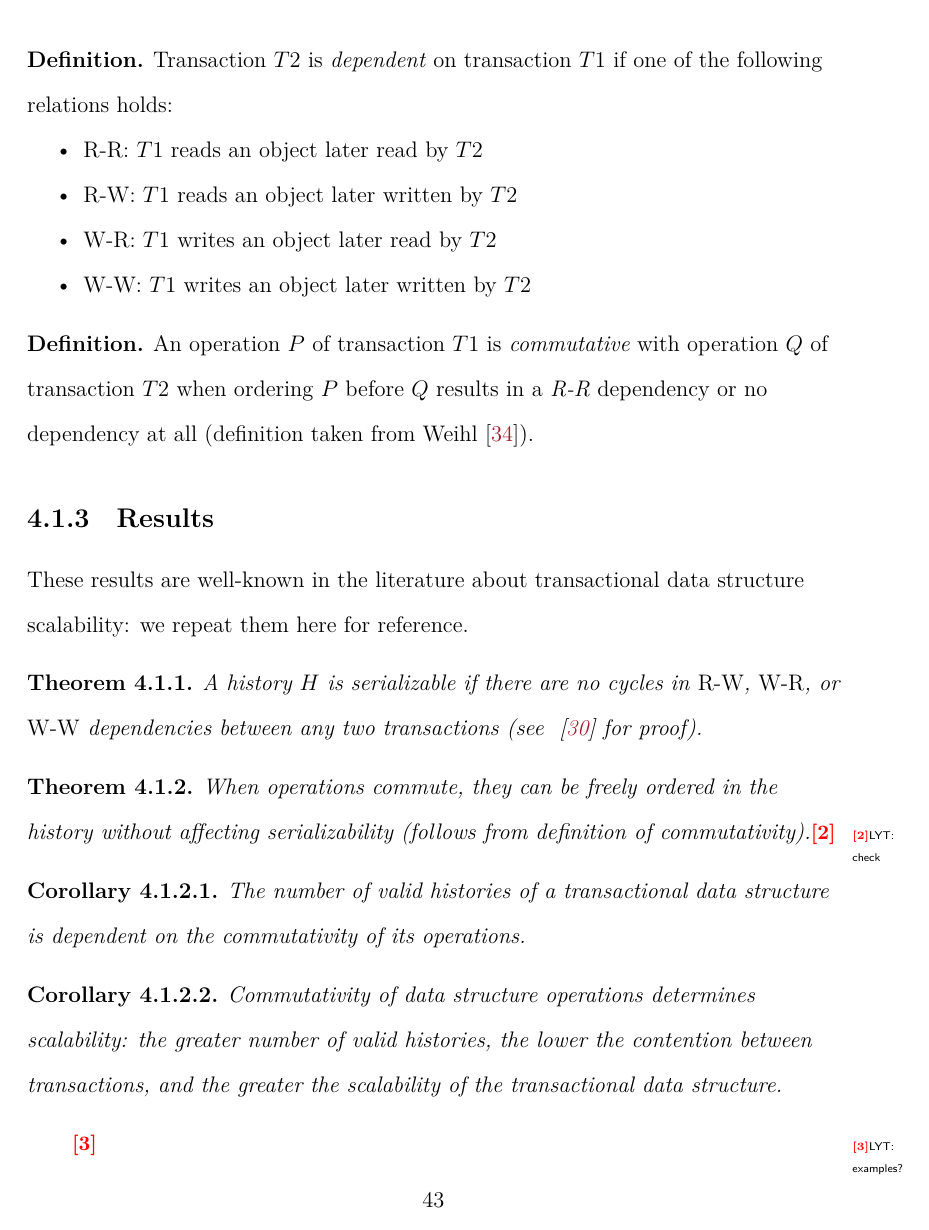
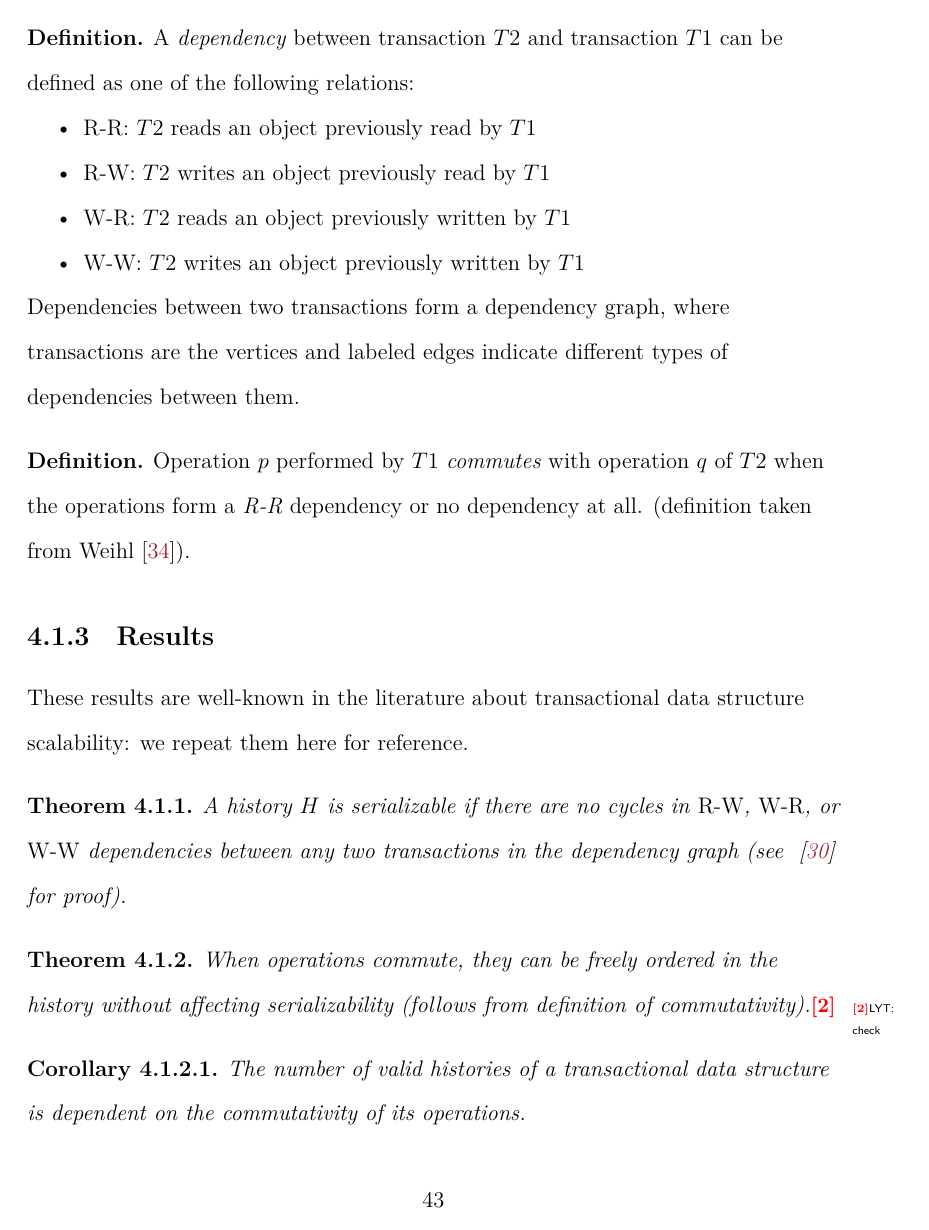
Before and after one commit to tslilyai/lyt-senior-thesis, a LaTeX thesis (thesis.tex, which reads chapters/queues/commutativity.tex): page 53 of 100. Compiled offline with XeLaTeX; a LaTeX package or settings file that is missing is left out.

Commit message:
margo written comments on queue commutativity and wqueue sections

```diff
--- a/chapters/queues/commutativity.tex
+++ b/chapters/queues/commutativity.tex
@@ -68,24 +68,26 @@ $H$ is a serializable history given $H'$. $H''$ represents a serial history but
 Note that all operations can be classified as sets of reads and/or writes (as we do in Table~\ref{table:qrw}). We therefore define dependencies abstractly as reads and writes of particular objects in our definitions.
 
 \begin{defn}
-    Transaction $T2$ is \emph{dependent} on transaction $T1$ if one of the following relations holds:
+    A \emph{dependency} between transaction $T2$ and transaction $T1$ can be defined as one of the following relations:
     \begin{itemize}
-        \item R-R: $T1$ reads an object later read by $T2$
-        \item R-W: $T1$ reads an object later written by $T2$
-        \item W-R: $T1$ writes an object later read by $T2$
-        \item W-W: $T1$ writes an object later written by $T2$
+        \item R-R: $T2$ reads an object previously read by $T1$
+        \item R-W: $T2$ writes an object previously read by $T1$
+        \item W-R: $T2$ reads an object previously written by $T1$
+        \item W-W: $T2$ writes an object previously written by $T1$
     \end{itemize}
+    Dependencies between two transactions form a dependency graph, where transactions are the vertices and labeled edges indicate different types of dependencies between them.
 \end{defn}
 
 \begin{defn}
-    An operation $P$ of transaction $T1$ is \emph{commutative} with operation $Q$ of transaction $T2$ when ordering $P$ before $Q$ results in a \emph{R-R} dependency or no dependency at all (definition taken from Weihl~\cite{weihl}).
+    Operation $p$ performed by $T1$ \emph{commutes} with operation $q$ of $T2$ when the operations form a \emph{R-R} dependency or no dependency at all.
+(definition taken from Weihl~\cite{weihl}).
 \end{defn}
 
 \subsection{Results}
 
 These results are well-known in the literature about transactional data structure scalability: we repeat them here for reference.
 \begin{theorem}
-    A history $H$ is serializable if there are no cycles in \emph{R-W}, \emph{W-R}, or \emph{W-W} dependencies between any two transactions (see ~\cite{schwarz} for proof).
+    A history $H$ is serializable if there are no cycles in \emph{R-W}, \emph{W-R}, or \emph{W-W} dependencies between any two transactions in the dependency graph (see ~\cite{schwarz} for proof).
 \end{theorem}
 
 \begin{theorem}
```
Also changed, not shown: chapters/queues/evaluation.tex (+3 -3 lines), chapters/queues/wqueue.tex (+2 -2 lines), chapters/queues/commutativity.tex (11 more changed lines).
